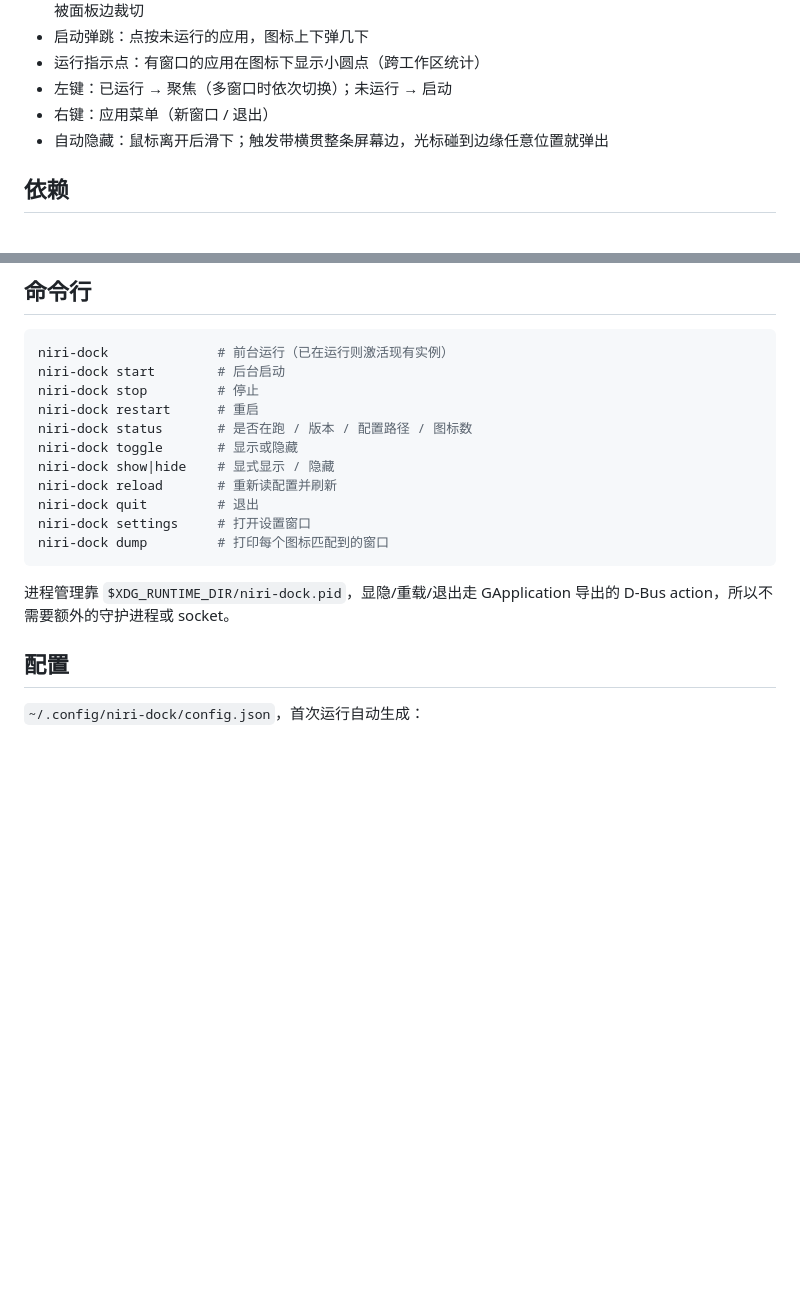
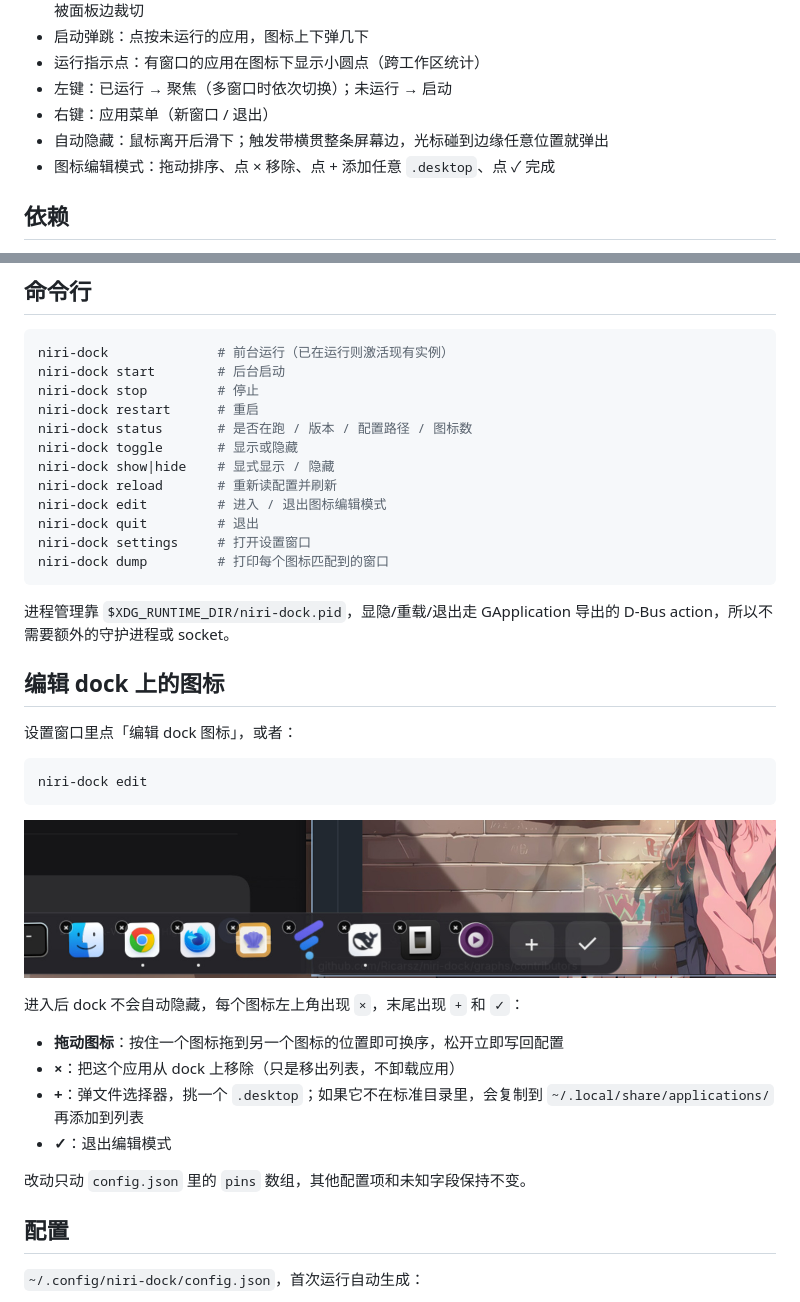
Before and after one commit to Ricarsz/niri-dock, a Markdown page: README.md, 2 parts joined by grey strips. Rendered like a GitHub page; pictures changed too: docs/edit-mode.jpg (added); blank space fills up the shorter version.

Commit message:
Add icon edit mode: drag to reorder, remove, add desktop entries

````diff
--- a/README.md
+++ b/README.md
@@ -15,6 +15,7 @@
 - 左键：已运行 → 聚焦（多窗口时依次切换）；未运行 → 启动
 - 右键：应用菜单（新窗口 / 退出）
 - 自动隐藏：鼠标离开后滑下；触发带横贯整条屏幕边，光标碰到边缘任意位置就弹出
+- 图标编辑模式：拖动排序、点 × 移除、点 + 添加任意 `.desktop`、点 ✓ 完成
 
 ## 依赖
 
@@ -88,6 +89,7 @@ niri-dock status       # 是否在跑 / 版本 / 配置路径 / 图标数
 niri-dock toggle       # 显示或隐藏
 niri-dock show|hide    # 显式显示 / 隐藏
 niri-dock reload       # 重新读配置并刷新
+niri-dock edit         # 进入 / 退出图标编辑模式
 niri-dock quit         # 退出
 niri-dock settings     # 打开设置窗口
 niri-dock dump         # 打印每个图标匹配到的窗口
@@ -95,6 +97,26 @@ niri-dock dump         # 打印每个图标匹配到的窗口
 
 进程管理靠 `$XDG_RUNTIME_DIR/niri-dock.pid`，显隐/重载/退出走 GApplication 导出的
 D-Bus action，所以不需要额外的守护进程或 socket。
+
+## 编辑 dock 上的图标
+
+设置窗口里点「编辑 dock 图标」，或者：
+
+```sh
+niri-dock edit
+```
+
+![编辑模式](docs/edit-mode.jpg)
+
+进入后 dock 不会自动隐藏，每个图标左上角出现 `×`，末尾出现 `+` 和 `✓`：
+
+- **拖动图标**：按住一个图标拖到另一个图标的位置即可换序，松开立即写回配置
+- **×**：把这个应用从 dock 上移除（只是移出列表，不卸载应用）
+- **+**：弹文件选择器，挑一个 `.desktop`；如果它不在标准目录里，会复制到
+  `~/.local/share/applications/` 再添加到列表
+- **✓**：退出编辑模式
+
+改动只动 `config.json` 里的 `pins` 数组，其他配置项和未知字段保持不变。
 
 ## 配置
 
````
Also changed, not shown: 10 other files.
